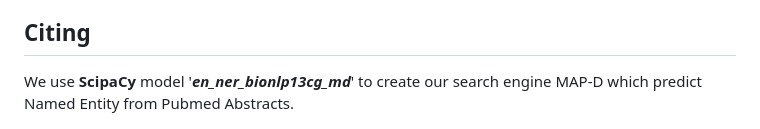
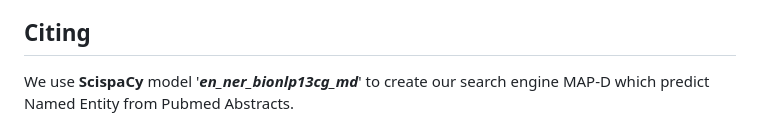
Before and after one commit to muskanmanav16/MAP-D, a Markdown page: README.md, the part around the change. GitHub-like rendering.

```diff
--- a/README.md
+++ b/README.md
@@ -97,7 +97,7 @@ If you have run out of energy or time for your project, put a note at the top of
 
 ## Citing
 
-We use **ScipaCy** model '**_en_ner_bionlp13cg_md_**' to create our search engine MAP-D which predict Named Entity from Pubmed Abstracts.
+We use **ScispaCy** model '**_en_ner_bionlp13cg_md_**' to create our search engine MAP-D which predict Named Entity from Pubmed Abstracts.
 
 ![](data/scispacy_logo.png)
 
```
